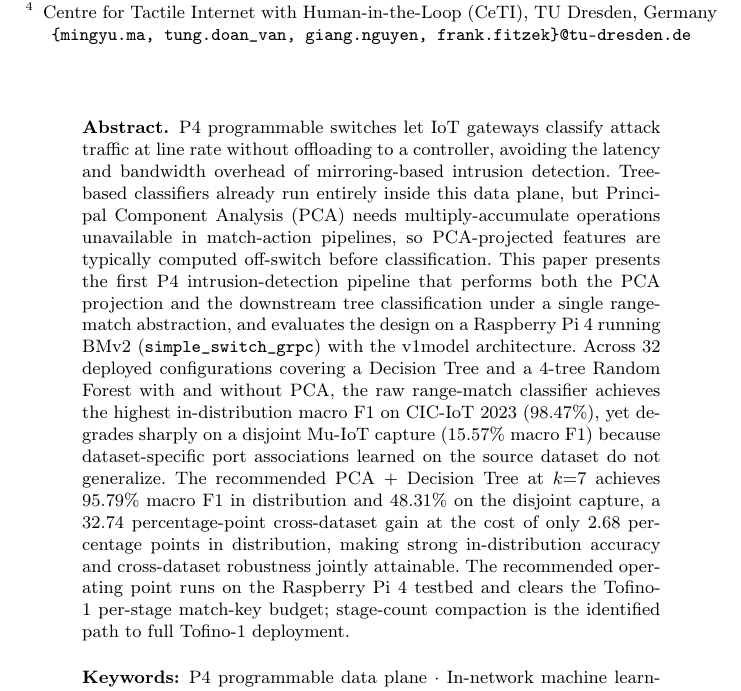
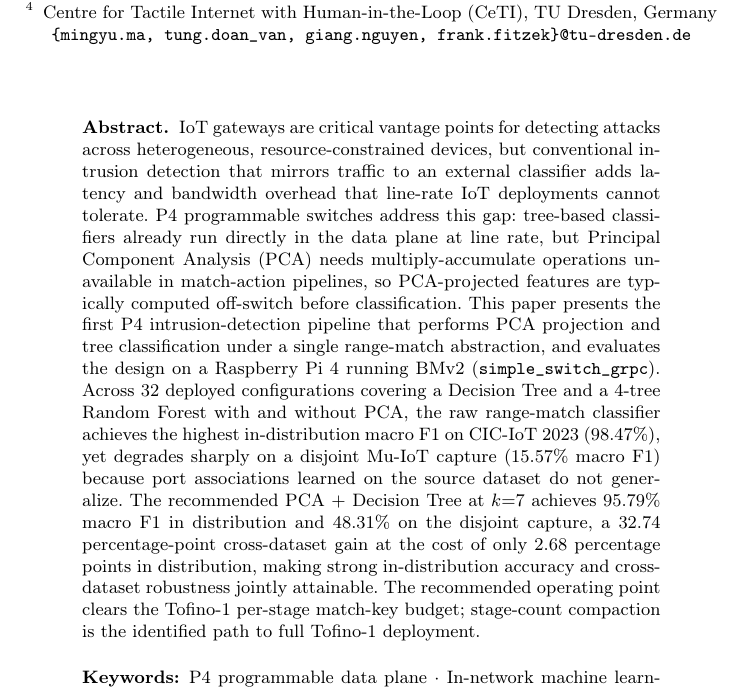
Before and after one commit to vafekt/p4sec, a LaTeX thesis (In_Network_Intrusion_Detection_Using_Principal_Component_Analysis_and_Machine_Learning_Models_on_P4_Programmable_Data_Planes/main.tex): part of page 1 of 17, cut so that both start at the same text. Compiled offline with pdfLaTeX.

Commit message:
docs: restructure abstract opening as IoT problem -> P4 solution -> gap
Lead with the IoT-gateway security motivation and the limitation of
mirroring-based detection, then introduce P4 programmable switches as
the enabling solution, before narrowing to the PCA-integration gap.
Trim redundant testbed/wording detail (v1model architecture, repeated
'percentage points', 'dataset-specific') to stay within page budget.

```diff
--- a/In_Network_Intrusion_Detection_Using_Principal_Component_Analysis_and_Machine_Learning_Models_on_P4_Programmable_Data_Planes/main.tex
+++ b/In_Network_Intrusion_Detection_Using_Principal_Component_Analysis_and_Machine_Learning_Models_on_P4_Programmable_Data_Planes/main.tex
@@ -45,7 +45,7 @@ Centre for Tactile Internet with Human-in-the-Loop (CeTI), TU Dresden, Germany
 
 \maketitle
 \begin{abstract}
-P4 programmable switches let IoT gateways classify attack traffic at line rate without offloading to a controller, avoiding the latency and bandwidth overhead of mirroring-based intrusion detection. Tree-based classifiers already run entirely inside this data plane, but Principal Component Analysis (PCA) needs multiply-accumulate operations unavailable in match-action pipelines, so PCA-projected features are typically computed off-switch before classification. This paper presents the first P4 intrusion-detection pipeline that performs both the PCA projection and the downstream tree classification under a single range-match abstraction, and evaluates the design on a Raspberry Pi~4 running BMv2 (\texttt{simple\_switch\_grpc}) with the v1model architecture. Across $32$ deployed configurations covering a Decision Tree and a 4-tree Random Forest with and without PCA, the raw range-match classifier achieves the highest in-distribution macro F1 on CIC-IoT 2023 ($98.47\%$), yet degrades sharply on a disjoint Mu-IoT capture ($15.57\%$ macro F1) because dataset-specific port associations learned on the source dataset do not generalize. The recommended PCA $+$ Decision Tree at $k{=}7$ achieves $95.79\%$ macro F1 in distribution and $48.31\%$ on the disjoint capture, a $32.74$ percentage-point cross-dataset gain at the cost of only $2.68$ percentage points in distribution, making strong in-distribution accuracy and cross-dataset robustness jointly attainable. The recommended operating point runs on the Raspberry Pi~4 testbed and clears the Tofino-1 per-stage match-key budget; stage-count compaction is the identified path to full Tofino-1 deployment.
+IoT gateways are critical vantage points for detecting attacks across heterogeneous, resource-constrained devices, but conventional intrusion detection that mirrors traffic to an external classifier adds latency and bandwidth overhead that line-rate IoT deployments cannot tolerate. P4 programmable switches address this gap: tree-based classifiers already run directly in the data plane at line rate, but Principal Component Analysis (PCA) needs multiply-accumulate operations unavailable in match-action pipelines, so PCA-projected features are typically computed off-switch before classification. This paper presents the first P4 intrusion-detection pipeline that performs PCA projection and tree classification under a single range-match abstraction, and evaluates the design on a Raspberry Pi~4 running BMv2 (\texttt{simple\_switch\_grpc}). Across $32$ deployed configurations covering a Decision Tree and a 4-tree Random Forest with and without PCA, the raw range-match classifier achieves the highest in-distribution macro F1 on CIC-IoT 2023 ($98.47\%$), yet degrades sharply on a disjoint Mu-IoT capture ($15.57\%$ macro F1) because port associations learned on the source dataset do not generalize. The recommended PCA $+$ Decision Tree at $k{=}7$ achieves $95.79\%$ macro F1 in distribution and $48.31\%$ on the disjoint capture, a $32.74$ percentage-point cross-dataset gain at the cost of only $2.68$ percentage points in distribution, making strong in-distribution accuracy and cross-dataset robustness jointly attainable. The recommended operating point clears the Tofino-1 per-stage match-key budget; stage-count compaction is the identified path to full Tofino-1 deployment.
 
 
 \keywords{P4 programmable data plane \and In-network machine learning \and IoT \and Intrusion detection system \and Principal Component Analysis \and Decision tree \and Random forest \and Range match tables \and Bidirectional flow features \and Line-rate classification}
```
Also changed, not shown: In_Network_Intrusion_Detection_Using_Principal_Component_Analysis_and_Machine_Learning_Models_on_P4_Programmable_Data_Planes/main.pdf.
